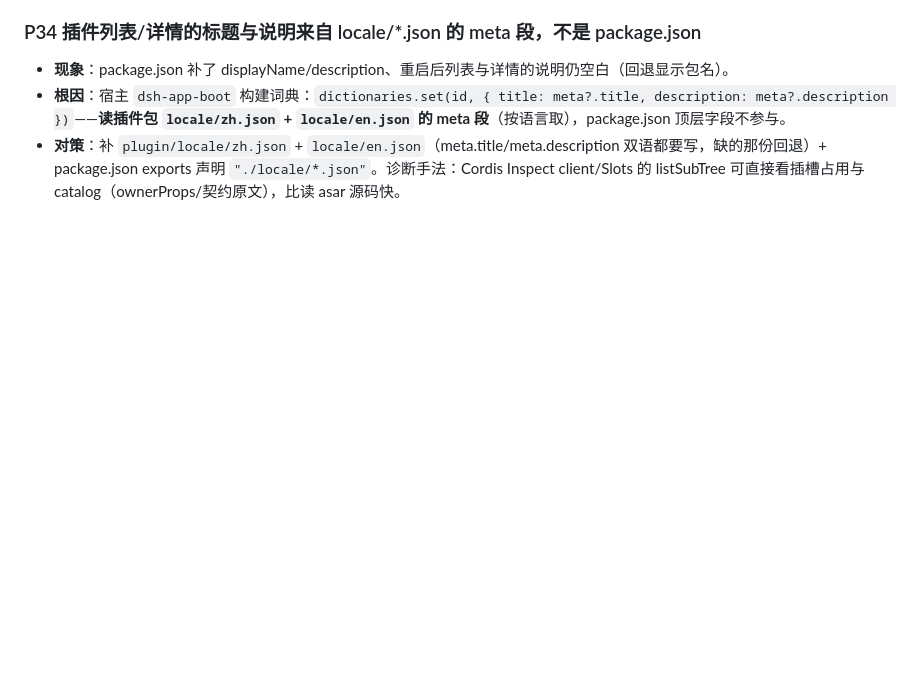
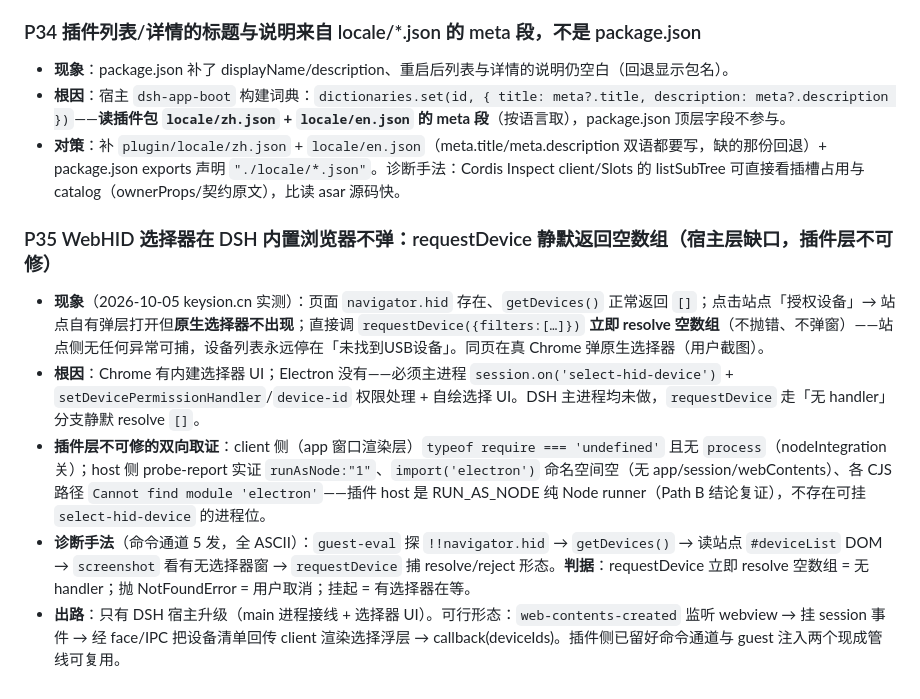
Before and after one commit to Shuffle-1992/dsh-browser-kit, a Markdown page: pitfalls.md, the part around the change. Drawn GitHub-style; blank space fills up the shorter version.

Commit message:
docs(pitfalls): P35 WebHID 选择器不弹——DSH 宿主层缺口诊断与判据

```diff
--- a/pitfalls.md
+++ b/pitfalls.md
@@ -171,3 +171,9 @@
 - **现象**：package.json 补了 displayName/description、重启后列表与详情的说明仍空白（回退显示包名）。
 - **根因**：宿主 `dsh-app-boot` 构建词典：`dictionaries.set(id, { title: meta?.title, description: meta?.description })`——**读插件包 `locale/zh.json` + `locale/en.json` 的 meta 段**（按语言取），package.json 顶层字段不参与。
 - **对策**：补 `plugin/locale/zh.json` + `locale/en.json`（meta.title/meta.description 双语都要写，缺的那份回退）+ package.json exports 声明 `"./locale/*.json"`。诊断手法：Cordis Inspect client/Slots 的 listSubTree 可直接看插槽占用与 catalog（ownerProps/契约原文），比读 asar 源码快。
+### P35 WebHID 选择器在 DSH 内置浏览器不弹：requestDevice 静默返回空数组（宿主层缺口，插件层不可修）
+- **现象**（2026-10-05 keysion.cn 实测）：页面 `navigator.hid` 存在、`getDevices()` 正常返回 `[]`；点击站点「授权设备」→ 站点自有弹层打开但**原生选择器不出现**；直接调 `requestDevice({filters:[…]})` **立即 resolve 空数组**（不抛错、不弹窗）——站点侧无任何异常可捕，设备列表永远停在「未找到USB设备」。同页在真 Chrome 弹原生选择器（用户截图）。
+- **根因**：Chrome 有内建选择器 UI；Electron 没有——必须主进程 `session.on('select-hid-device')` + `setDevicePermissionHandler`/`device-id` 权限处理 + 自绘选择 UI。DSH 主进程均未做，`requestDevice` 走「无 handler」分支静默 resolve `[]`。
+- **插件层不可修的双向取证**：client 侧（app 窗口渲染层）`typeof require === 'undefined'` 且无 `process`（nodeIntegration 关）；host 侧 probe-report 实证 `runAsNode:"1"`、`import('electron')` 命名空间空（无 app/session/webContents）、各 CJS 路径 `Cannot find module 'electron'`——插件 host 是 RUN_AS_NODE 纯 Node runner（Path B 结论复证），不存在可挂 `select-hid-device` 的进程位。
+- **诊断手法**（命令通道 5 发，全 ASCII）：`guest-eval` 探 `!!navigator.hid` → `getDevices()` → 读站点 `#deviceList` DOM → `screenshot` 看有无选择器窗 → `requestDevice` 捕 resolve/reject 形态。**判据**：requestDevice 立即 resolve 空数组 = 无 handler；抛 NotFoundError = 用户取消；挂起 = 有选择器在等。
+- **出路**：只有 DSH 宿主升级（main 进程接线 + 选择器 UI）。可行形态：`web-contents-created` 监听 webview → 挂 session 事件 → 经 face/IPC 把设备清单回传 client 渲染选择浮层 → callback(deviceIds)。插件侧已留好命令通道与 guest 注入两个现成管线可复用。
```
